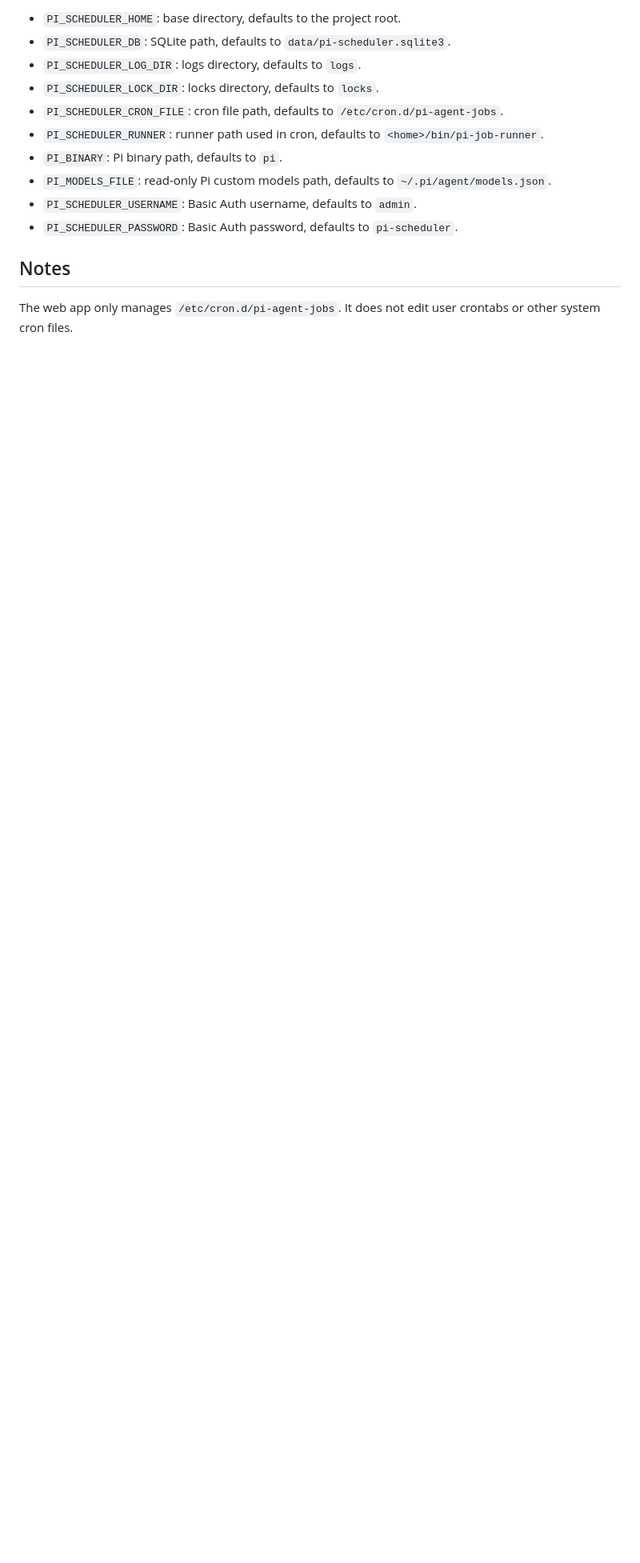
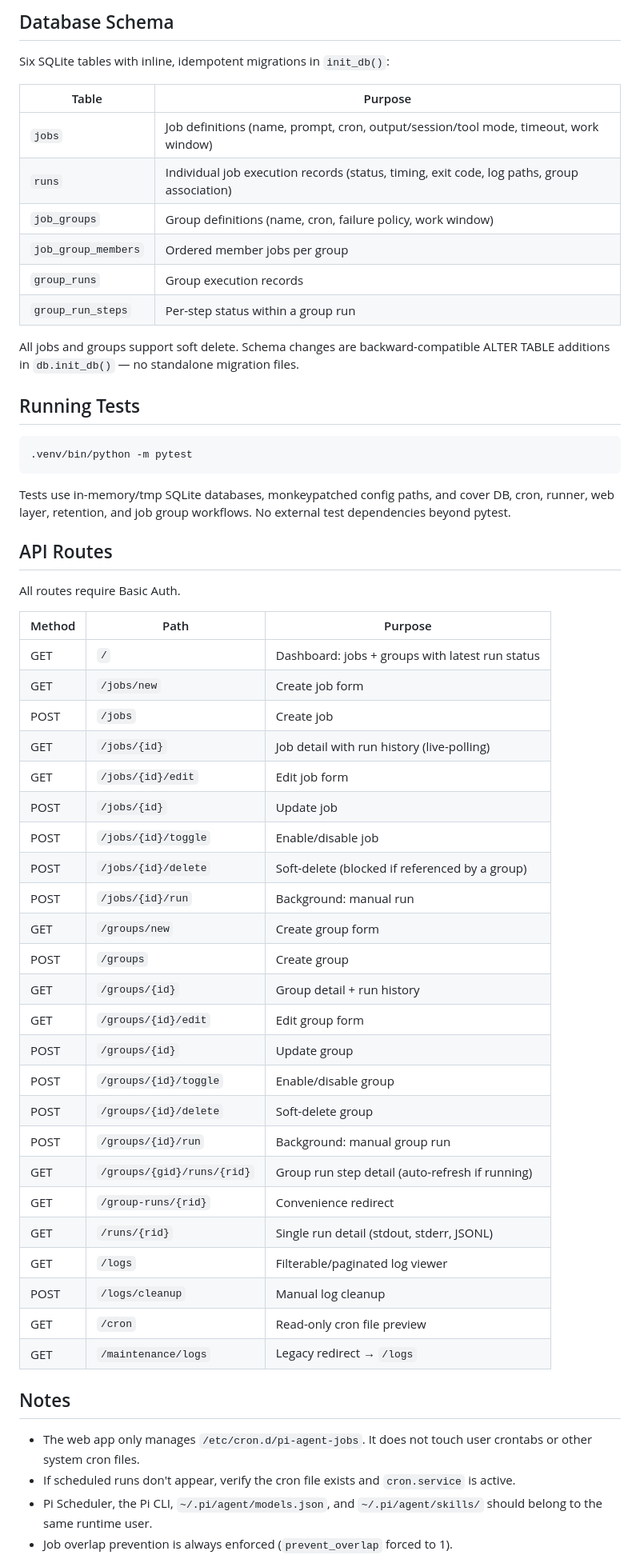
Before and after one commit to benj1m1/pi-scheduler, a Markdown page: README.md, the part around one of its changes. Shown at 80% size. Drawn GitHub-style; blank space fills up the shorter version.

````diff
--- a/README.md
+++ b/README.md
@@ -173,16 +221,62 @@ Environment variables:
 
-- `PI_SCHEDULER_HOME`: base directory, defaults to the project root.
-- `PI_SCHEDULER_DB`: SQLite path, defaults to `data/pi-scheduler.sqlite3`.
-- `PI_SCHEDULER_LOG_DIR`: logs directory, defaults to `logs`.
-- `PI_SCHEDULER_LOCK_DIR`: locks directory, defaults to `locks`.
-- `PI_SCHEDULER_CRON_FILE`: cron file path, defaults to `/etc/cron.d/pi-agent-jobs`.
-- `PI_SCHEDULER_RUNNER`: runner path used in cron, defaults to `<home>/bin/pi-job-runner`.
-- `PI_BINARY`: Pi binary path, defaults to `pi`.
-- `PI_MODELS_FILE`: read-only Pi custom models path, defaults to `~/.pi/agent/models.json`.
-- `PI_SCHEDULER_USERNAME`: Basic Auth username, defaults to `admin`.
-- `PI_SCHEDULER_PASSWORD`: Basic Auth password, defaults to `pi-scheduler`.
+## Database Schema
+
+Six SQLite tables with inline, idempotent migrations in `init_db()`:
+
+| Table | Purpose |
+|---|---|
+| `jobs` | Job definitions (name, prompt, cron, output/session/tool mode, timeout, work window) |
+| `runs` | Individual job execution records (status, timing, exit code, log paths, group association) |
+| `job_groups` | Group definitions (name, cron, failure policy, work window) |
+| `job_group_members` | Ordered member jobs per group |
+| `group_runs` | Group execution records |
+| `group_run_steps` | Per-step status within a group run |
+
+All jobs and groups support soft delete. Schema changes are backward-compatible ALTER TABLE additions in `db.init_db()` — no standalone migration files.
+
+## Running Tests
+
+```bash
+.venv/bin/python -m pytest
+```
+
+Tests use in-memory/tmp SQLite databases, monkeypatched config paths, and cover DB, cron, runner, web layer, retention, and job group workflows. No external test dependencies beyond pytest.
+
+## API Routes
+
+All routes require Basic Auth.
+
+| Method | Path | Purpose |
+|---|---|---|
+| GET | `/` | Dashboard: jobs + groups with latest run status |
+| GET | `/jobs/new` | Create job form |
+| POST | `/jobs` | Create job |
+| GET | `/jobs/{id}` | Job detail with run history (live-polling) |
+| GET | `/jobs/{id}/edit` | Edit job form |
+| POST | `/jobs/{id}` | Update job |
+| POST | `/jobs/{id}/toggle` | Enable/disable job |
+| POST | `/jobs/{id}/delete` | Soft-delete (blocked if referenced by a group) |
+| POST | `/jobs/{id}/run` | Background: manual run |
+| GET | `/groups/new` | Create group form |
+| POST | `/groups` | Create group |
+| GET | `/groups/{id}` | Group detail + run history |
+| GET | `/groups/{id}/edit` | Edit group form |
+| POST | `/groups/{id}` | Update group |
+| POST | `/groups/{id}/toggle` | Enable/disable group |
+| POST | `/groups/{id}/delete` | Soft-delete group |
+| POST | `/groups/{id}/run` | Background: manual group run |
+| GET | `/groups/{gid}/runs/{rid}` | Group run step detail (auto-refresh if running) |
+| GET | `/group-runs/{rid}` | Convenience redirect |
+| GET | `/runs/{rid}` | Single run detail (stdout, stderr, JSONL) |
+| GET | `/logs` | Filterable/paginated log viewer |
+| POST | `/logs/cleanup` | Manual log cleanup |
+| GET | `/cron` | Read-only cron file preview |
+| GET | `/maintenance/logs` | Legacy redirect → `/logs` |
 
 ## Notes
 
-The web app only manages `/etc/cron.d/pi-agent-jobs`. It does not edit user crontabs or other system cron files.
+- The web app only manages `/etc/cron.d/pi-agent-jobs`. It does not touch user crontabs or other system cron files.
+- If scheduled runs don't appear, verify the cron file exists and `cron.service` is active.
+- Pi Scheduler, the Pi CLI, `~/.pi/agent/models.json`, and `~/.pi/agent/skills/` should belong to the same runtime user.
+- Job overlap prevention is always enforced (`prevent_overlap` forced to 1).
 
````
Also changed, not shown: other parts of README.md (+134 -84 lines).
